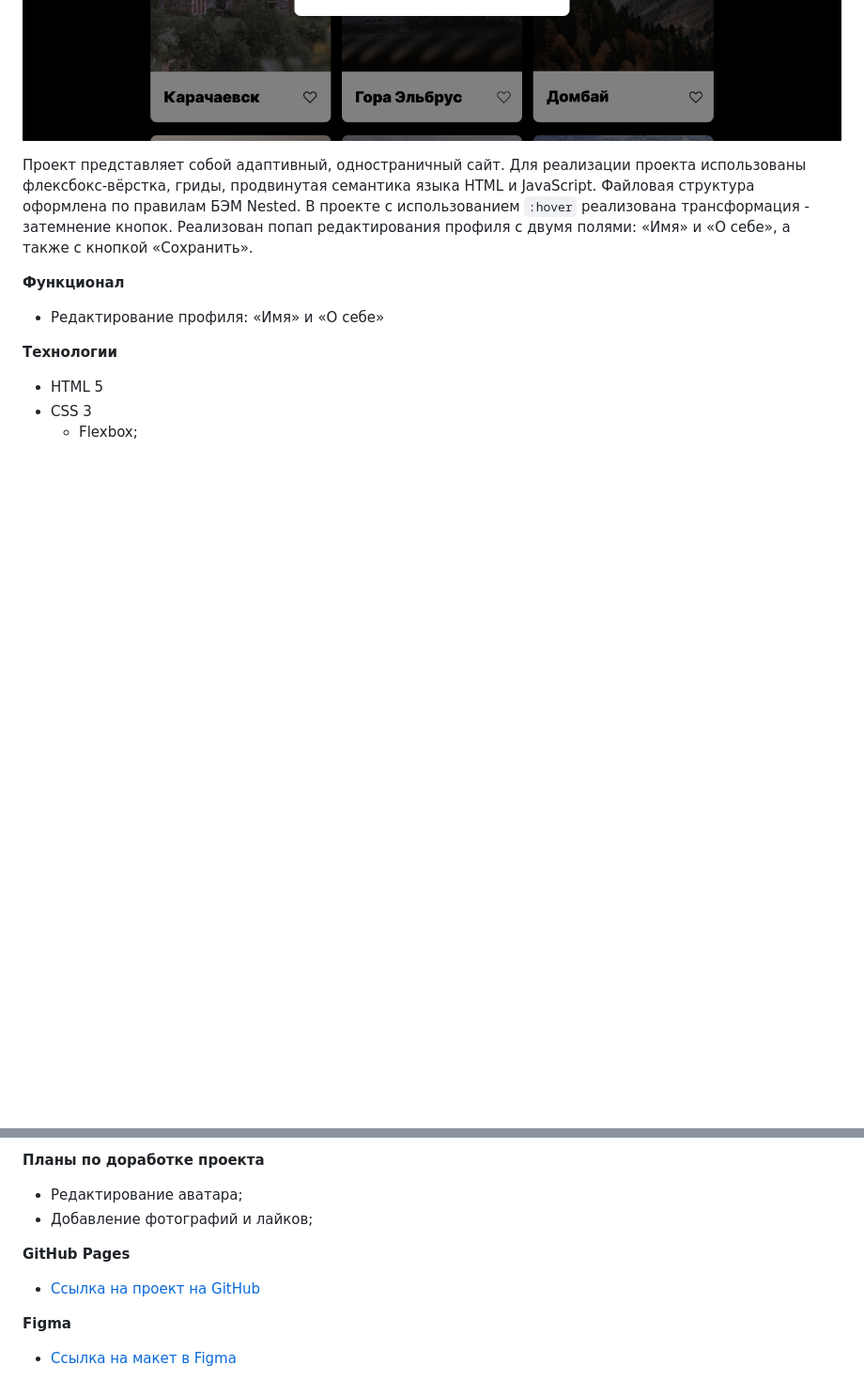
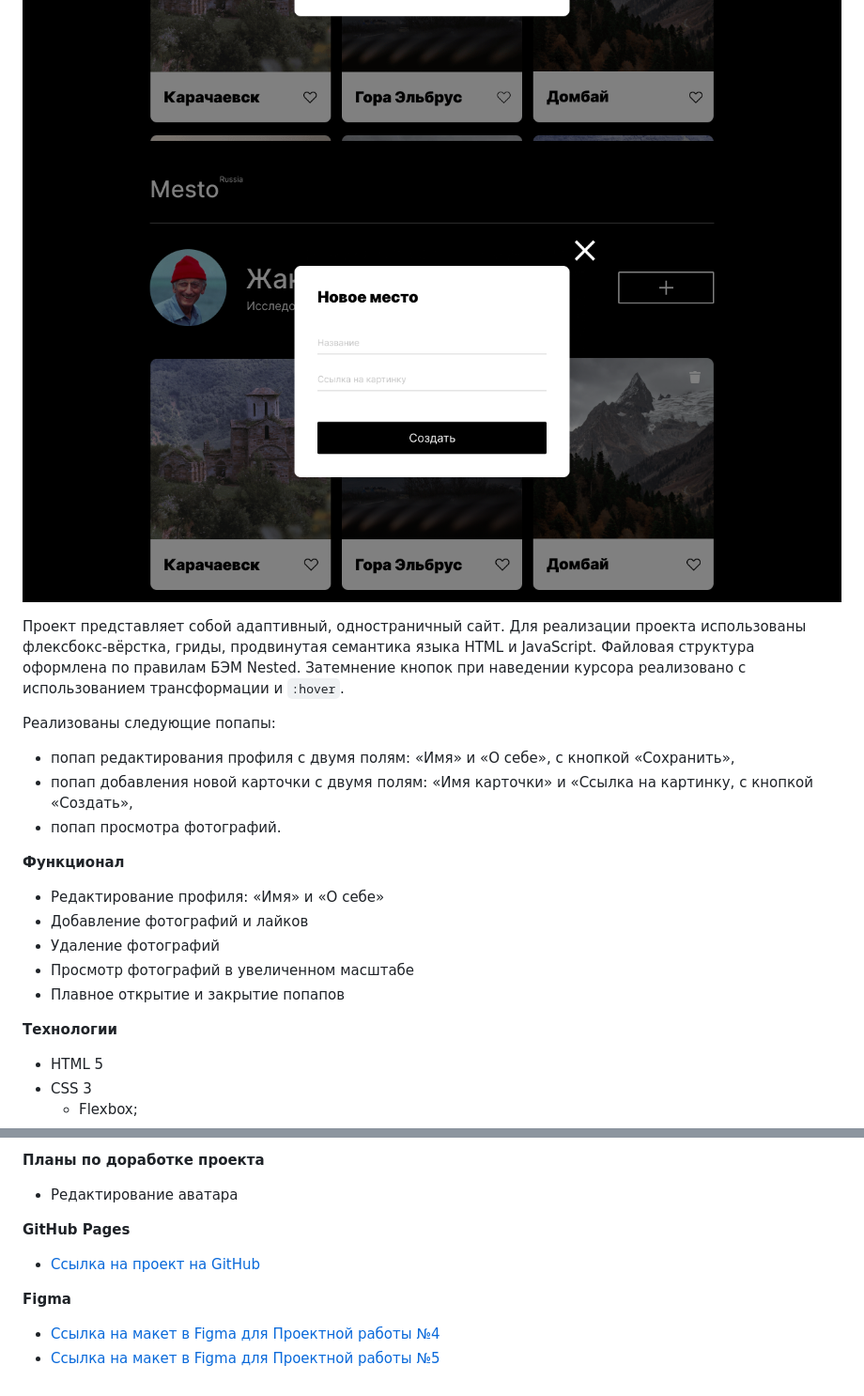
Before and after one commit to vixen86/mesto, a Markdown page: README.md, 2 parts joined by grey strips. Shown: that part at 94% size. GitHub-like rendering; pictures changed too: images/NEW ITEM FORM EMPTY.png (added); blank space fills up the shorter version.

Commit message:
feat: add readme

````diff
--- a/README.md
+++ b/README.md
@@ -6,13 +7,23 @@ ___
 ![Alt text](images/readme_image.png)
+![Alt text](images/NEW%20ITEM%20FORM%20EMPTY.png)
 
 Проект представляет собой адаптивный, одностраничный сайт.
 Для реализации проекта использованы флексбокс-вёрстка, гриды, продвинутая семантика языка HTML и JavaScript.
 Файловая структура оформлена по правилам БЭМ Nested.
-В проекте с использованием ```:hover``` реализована трансформация - затемнение кнопок.
-Реализован попап редактирования профиля с двумя полями: «Имя» и «О себе», а также с кнопкой «Сохранить».
+Затемнение кнопок при наведении курсора реализовано с использованием трансформации и ```:hover```.
+
+Реализованы следующие попапы:
+* попап редактирования профиля с двумя полям: «Имя» и «О себе», с кнопкой «Сохранить»,
+* попап добавления новой карточки с двумя полям: «Имя карточки» и «Ссылка на картинку, с кнопкой «Создать»,
+* попап просмотра фотографий.
 
 **Функционал**
 * Редактирование профиля: «Имя» и «О себе»
+* Добавление фотографий и лайков
+* Удаление фотографий
+* Просмотр фотографий в увеличенном масштабе
+* Плавное открытие и закрытие попапов
+
 
 **Технологии**
 * HTML 5
@@ -26,8 +37,7 @@ ___
 * БЭМ Nested
 
 **Планы по доработке проекта**
-* Редактирование аватара;
-* Добавление фотографий и лайков;
+* Редактирование аватара
 
 
 **GitHub Pages**
@@ -35,4 +45,5 @@ ___
 
 **Figma**
 
-* [Ссылка на макет в Figma](https://www.figma.com/file/2cn9N9jSkmxD84oJik7xL7/JavaScript.-Sprint-4?node-id=0%3A1)
+* [Ссылка на макет в Figma для Проектной работы №4](https://www.figma.com/file/2cn9N9jSkmxD84oJik7xL7/JavaScript.-Sprint-4?node-id=0%3A1)
+* [Ссылка на макет в Figma для Проектной работы №5](https://www.figma.com/file/bjyvbKKJN2naO0ucURl2Z0/JavaScript.-Sprint-5?type=design&node-id=0-1&t=ddzeOktENPTGcbAm-0)
````
Also changed, not shown: other parts of README.md (+2 -1 lines), images/MAIN PAGE DELETE ICON.png (added), 3 other files.
